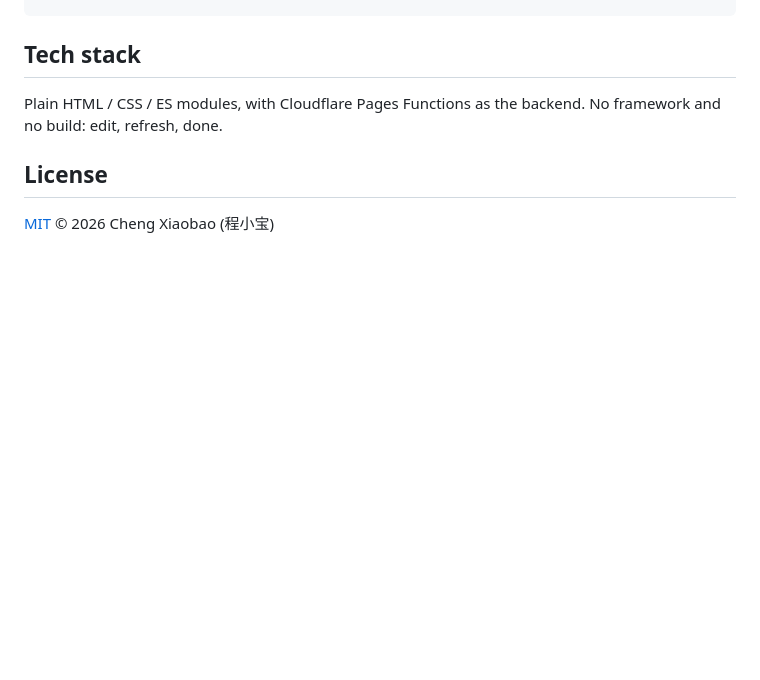
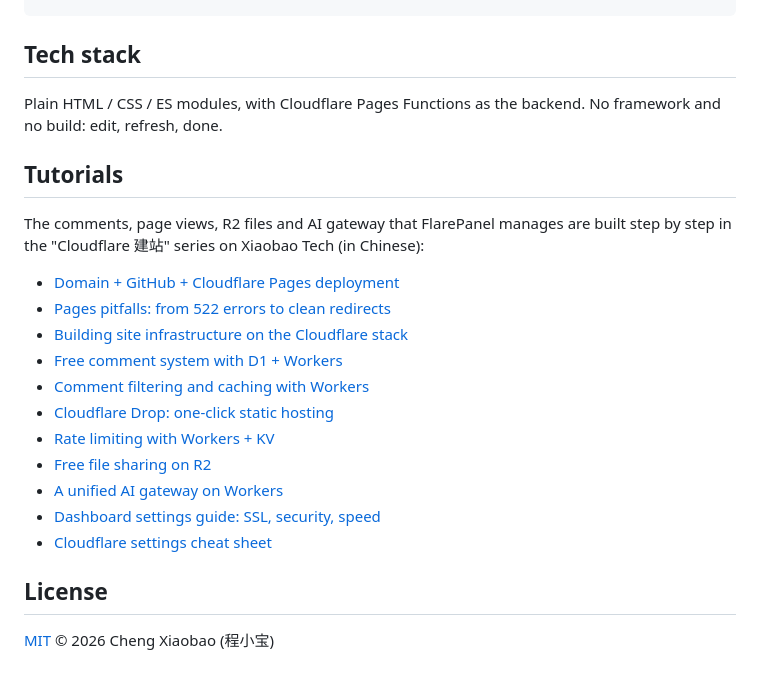
Before and after one commit to HenryYannis/FlarePanel, a Markdown page: README.en.md, the part around the change. Rendered like a GitHub page; blank space fills up the shorter version.

```diff
--- a/README.en.md
+++ b/README.en.md
@@ -194,6 +194,22 @@ npx wrangler pages dev .
 
 Plain HTML / CSS / ES modules, with Cloudflare Pages Functions as the backend. No framework and no build: edit, refresh, done.
 
+## Tutorials
+
+The comments, page views, R2 files and AI gateway that FlarePanel manages are built step by step in the "Cloudflare 建站" series on Xiaobao Tech (in Chinese):
+
+- [Domain + GitHub + Cloudflare Pages deployment](https://xbkjz.cn/posts/2026/02-10-cloudflare-pages-deployment/)
+- [Pages pitfalls: from 522 errors to clean redirects](https://xbkjz.cn/posts/2026/02-10-cloudflare-pages-troubleshooting/)
+- [Building site infrastructure on the Cloudflare stack](https://xbkjz.cn/posts/2026/03-07-cloudflare-comment-system/)
+- [Free comment system with D1 + Workers](https://xbkjz.cn/posts/2026/03-08-cloudflare-d1-comment-system/)
+- [Comment filtering and caching with Workers](https://xbkjz.cn/posts/2026/03-10-cloudflare-workers-security-cache/)
+- [Cloudflare Drop: one-click static hosting](https://xbkjz.cn/posts/2026/07-09-cloudflare-drop/)
+- [Rate limiting with Workers + KV](https://xbkjz.cn/posts/2026/07-09-cloudflare-workers-rate-limiting/)
+- [Free file sharing on R2](https://xbkjz.cn/posts/2026/08-28-cloudflare-r2-file-sharing/)
+- [A unified AI gateway on Workers](https://xbkjz.cn/posts/2026/10-06-cloudflare-workers-ai-gateway/)
+- [Dashboard settings guide: SSL, security, speed](https://xbkjz.cn/posts/2026/10-12-cloudflare-settings-guide/)
+- [Cloudflare settings cheat sheet](https://xbkjz.cn/wiki/cloudflare-settings/)
+
 ## License
 
 [MIT](LICENSE) © 2026 Cheng Xiaobao (程小宝)
```
Also changed, not shown: README.md (+16 -0 lines).
